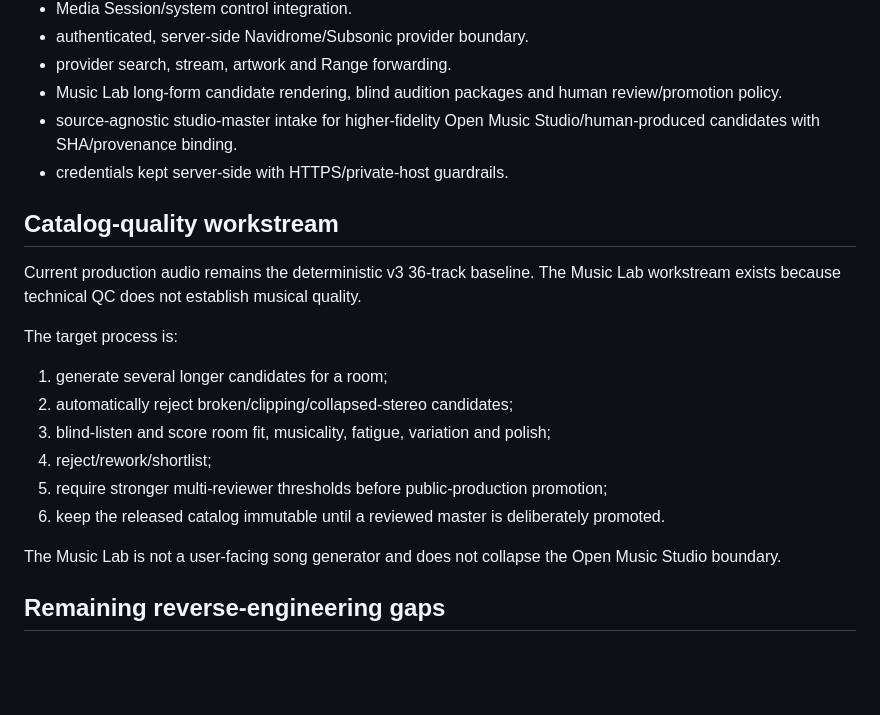
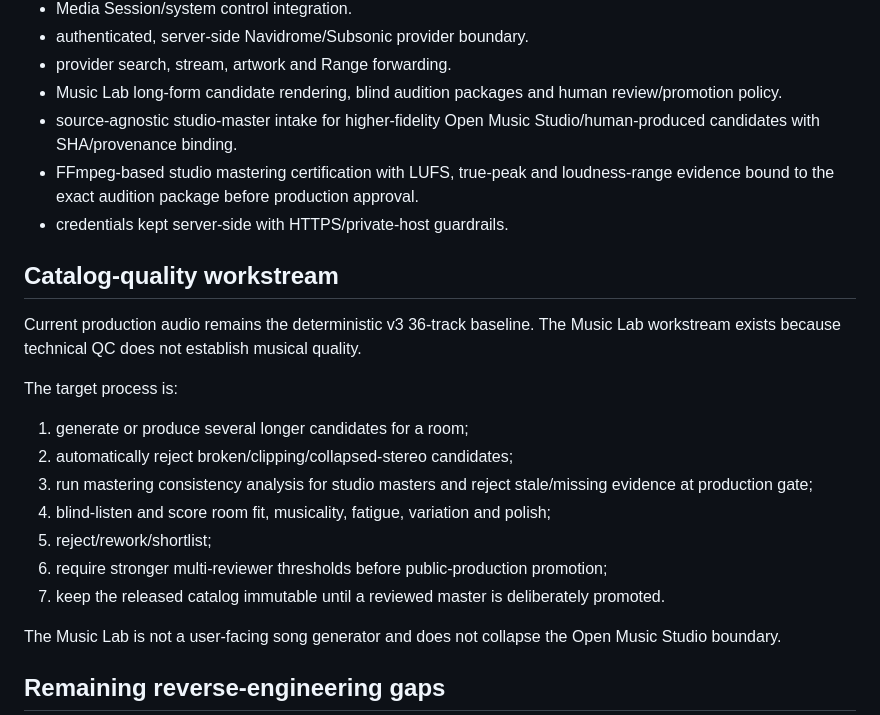
Before and after one commit to rrahul0904/afterlight-radio, a Markdown page: docs/MUSIC_PORTFOLIO_TRACKER.md, the part around the change. Rendered like a GitHub page; blank space fills up the shorter version.

Commit message:
docs: track mastering certification in music quality workflow

```diff
--- a/docs/MUSIC_PORTFOLIO_TRACKER.md
+++ b/docs/MUSIC_PORTFOLIO_TRACKER.md
@@ -46,6 +46,7 @@ Implemented in current `main`:
 - provider search, stream, artwork and Range forwarding.
 - Music Lab long-form candidate rendering, blind audition packages and human review/promotion policy.
 - source-agnostic studio-master intake for higher-fidelity Open Music Studio/human-produced candidates with SHA/provenance binding.
+- FFmpeg-based studio mastering certification with LUFS, true-peak and loudness-range evidence bound to the exact audition package before production approval.
 - credentials kept server-side with HTTPS/private-host guardrails.
 
 ## Catalog-quality workstream
@@ -54,12 +55,13 @@ Current production audio remains the deterministic v3 36-track baseline. The Mus
 
 The target process is:
 
-1. generate several longer candidates for a room;
+1. generate or produce several longer candidates for a room;
 2. automatically reject broken/clipping/collapsed-stereo candidates;
-3. blind-listen and score room fit, musicality, fatigue, variation and polish;
-4. reject/rework/shortlist;
-5. require stronger multi-reviewer thresholds before public-production promotion;
-6. keep the released catalog immutable until a reviewed master is deliberately promoted.
+3. run mastering consistency analysis for studio masters and reject stale/missing evidence at production gate;
+4. blind-listen and score room fit, musicality, fatigue, variation and polish;
+5. reject/rework/shortlist;
+6. require stronger multi-reviewer thresholds before public-production promotion;
+7. keep the released catalog immutable until a reviewed master is deliberately promoted.
 
 The Music Lab is not a user-facing song generator and does not collapse the Open Music Studio boundary.
 
```
